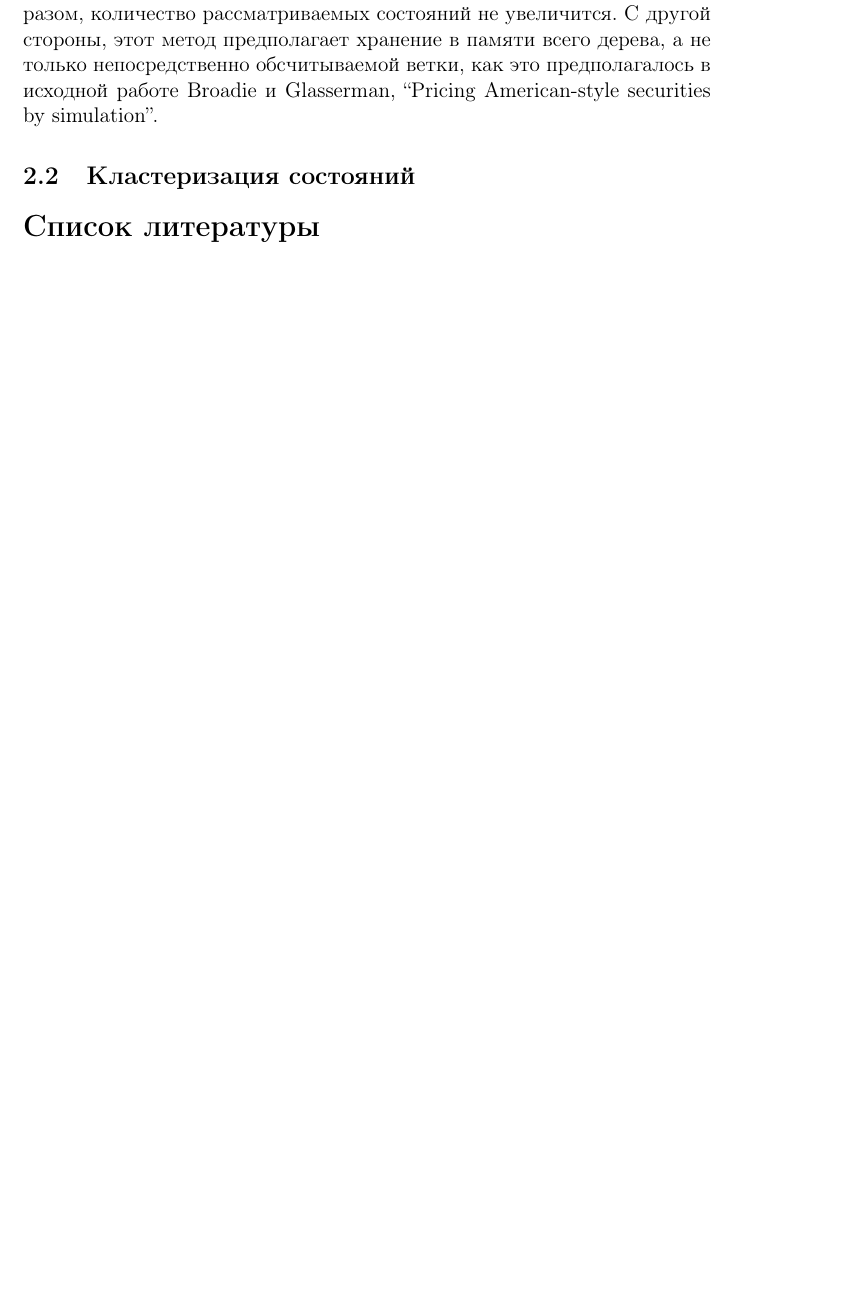
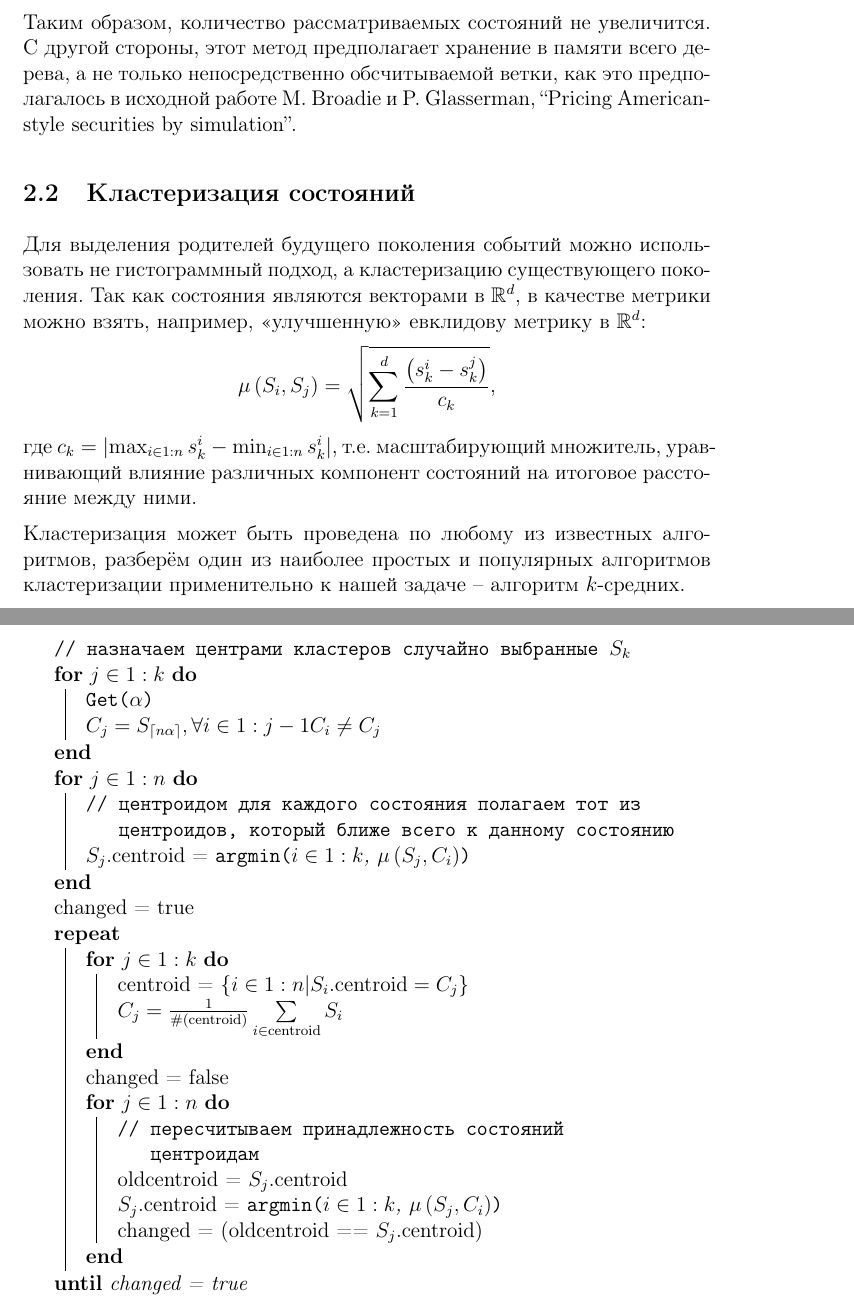
Before and after one commit to stacymiller/coursepaper, a LaTeX document (6th-semester.tex): part of page 2 of 2 before the commit and two parts of pages 2 and 3 of 4 after it, the two joined at a grey line, cut so that both start at the same text, the shorter picture padded with empty space. Compiled offline with pdfLaTeX.

Commit message:
added clustering

```diff
--- a/6th-semester.tex
+++ b/6th-semester.tex
@@ -8,14 +8,18 @@
 \usepackage{amssymb}
 \usepackage{amsthm}
 
-\usepackage[backend=bibtex,style=authortitle]{biblatex}
-\addbibresource{biblio.bib}
+\usepackage{algorithm2e}
+\usepackage[backend=biber,style=authortitle]{biblatex}
+\addbibresource{biblio-u.bib}
 %\usepackage[left=2cm,right=2cm,top=2cm,bottom=2cm]{geometry}
 
 \newcommand{\R}{\ensuremath{\mathbb{R}}}
 \title{Устранение экспоненциальной сложности оценки стоимости бермудского опциона}
 \author{Анастасия Миллер}
-\date{СПбГУ, 6${}^{\mbox{\small ый}}$ семестр,~~ 322 гр. \\ \today}
+\date{СПбГУ, 6${}^{\mbox{\small ой}}$ семестр,~~ 322 гр. \\ \today}
+
+\setlength\parindent{0pt}
+\setlength\parskip{0.5em}
 \begin{document}
 \maketitle
 \section{Вступление}
@@ -25,9 +29,44 @@
 \par Начиная с некоторого момента $t_k$, когда общее число состояний достигнет некоторого $n$, мы перестанем генерировать дочерние вершины ко всем состояниям. В следующий момент времени, $t_{k+1}$, мы будем иметь всё так же $n$ состояний, а не $bn$. Этого можно достичь, если генерировать дочерние состояния не ко всем вершинам, а только к некоторым. К каким?
 \subsection{Анализ распределения состояний с помощью гистограммы}
 \par В том случае, когда состояние актива $S$ является числом в $\R ^1$, в качестве параметра $X$, распределение которого нас интересует, можно использовать  само $S$, иначе можно использовать $h(S)$.
-\par Деля интервал $\left[\min_{i\in 1:n} X_i ; \max_{i\in 1:n} X_i + \frac{1}{n}\right)$ на $k$ равных частей $\left[a_{k-1},a_k\right), a_0 = \min_{i\in 1:n} X_i, a_k = \max_{i\in 1:n} X_i$, мы можем определить частоты $f_k = \#\left\lbrace X_i \middle\vert X_i\in\left[a_{k-1},a_k\right)\right\rbrace$ попадания событий в различные части отрезка. Из состояний, сгруппированных на отрезке $\left[a_{k-1},a_k\right)$, мы также можем создать некоторый <<средний арифметический>> вектор, кооринаты которого будут являться средним арифметическим координат всех состояний, оказавшихся на данном отрезке, и уже для этого нового среднего состояния -- представителя отрезка -- генерировать дочерние вершины в количестве $n f_k$. Для всех состояний, оказавшихся в этом отрезке, дочерними вершинами будут являться все вершины, полученные от их представителя. Таким образом, количество рассматриваемых состояний не увеличится. С другой стороны, этот метод предполагает хранение в памяти всего дерева, а не только непосредственно обсчитываемой ветки, как это предполагалось в исходной работе \cite{Broadie1997}.
+\par Деля интервал $\left[\min_{i\in 1:n} X_i ; \max_{i\in 1:n} X_i + \frac{1}{n}\right)$ на $k$ равных частей $\left[a_{k-1},a_k\right)$, где $a_0 = \min_{i\in 1:n} X_i$, $a_k = \max_{i\in 1:n} X_i$, мы можем определить частоты $f_k = \#\left\lbrace X_i \middle\vert X_i\in\left[a_{k-1},a_k\right)\right\rbrace / n$ попадания событий в различные части отрезка. Из состояний, сгруппированных на отрезке $\left[a_{k-1},a_k\right)$, мы также можем создать некоторый <<средний арифметический>> вектор, кооринаты которого будут являться средним арифметическим координат всех состояний, оказавшихся на данном отрезке, и уже для этого нового среднего состояния -- представителя отрезка -- генерировать дочерние вершины в количестве $n f_k$. Для всех состояний, оказавшихся в этом отрезке, дочерними вершинами будут являться все вершины, полученные от их представителя.
+\par Таким образом, количество рассматриваемых состояний не увеличится. С другой стороны, этот метод предполагает хранение в памяти всего дерева, а не только непосредственно обсчитываемой ветки, как это предполагалось в исходной работе \cite{Broadie1997}.
 \subsection{Кластеризация состояний}
-
+Для выделения родителей будущего поколения событий можно использовать не гистограммный подход, а кластеризацию существующего поколения. Так как состояния являются векторами в $\R^d$, в качестве метрики можно взять, например, <<улучшенную>> евклидову метрику в $\R^d$:
+\[\mu\left(S_i,S_j\right) = \sqrt{\sum_{k=1}^d\frac{\left(s^i_k-s^j_k\right)}{c_k}} \text{,} \]
+где $c_k = \left\vert\max_{i\in 1:n} s^i_k - \min_{i\in 1:n} s^i_k\right\vert$, т.е. масштабирующий множитель, уравнивающий влияние различных компонент состояний на итоговое расстояние между ними.
+\par Кластеризация может быть проведена по любому из известных алгоритмов, разберём один из наиболее простых и популярных алгоритмов кластеризации применительно к нашей задаче -- алгоритм $k$-средних.
+\begin{algorithm}
+	\SetAlgoLined
+	\DontPrintSemicolon
+	\SetKwFunction{Get}{Get}
+	\SetKwFunction{Argmin}{argmin}
+	\tcp{назначаем центрами кластеров случайно выбранные $S_k$}
+	\For{$j \in 1:k$}{
+		\Get{$\alpha$}\;
+		$C_j = S_{\left\lceil n\alpha\right\rceil}, \forall i \in 1:j-1 C_i \not = C_j$\;
+	}
+	\For{$j \in 1:n$}{
+		\tcp{центроидом для каждого состояния полагаем тот из центроидов, который ближе всего к данному состоянию}
+		$S_j$.centroid = \Argmin{$i\in 1:k$, $\mu\left(S_j, C_i\right)$}\;
+	}
+	changed = true\;
+	\Repeat{changed = true}{
+		\For{$j \in 1:k$}{
+			centroid = $\left\lbrace i\in 1: n\middle\vert S_i\text{.centroid} = C_j\right\rbrace$\;
+			$C_j = \frac{1}{\#\left(\text{centroid}\right)}\sum\limits_{i \in \text{centroid}}S_i$\;
+		}
+		changed = false\;
+		\For{$j \in 1:n$}{
+			\tcp{пересчитываем принадлежность состояний центроидам}
+			oldcentroid = $S_j$.centroid\;
+			$S_j$.centroid = \Argmin{$i\in 1:k$, $\mu\left(S_j, C_i\right)$}\;
+			changed = (oldcentroid == $S_j$.centroid)
+		}
+	}
+\end{algorithm}
+\par В этом случае набор центроидов $\left\lbrace C_j\right\rbrace_{j=1}^k$, можно использовать в качестве родителей для следующего поколения состояний.
+\par Известные недостатки алгоритма $k$-средних, такие как сложность $O\left(2^n\right)$ в худшем случае, зависимость результатов от начального выбора центроидов (которая, впрочем, может быть частично устранена при модификации алгоритма, например, в версии $k$-means++, описанной в \cite{Arthur2007})
 \nocite{*}
 \printbibliography
 \end{document}
```
Also changed, not shown: biblio-u.bib (added, +52 -0 lines), 6th-semester.pdf.
